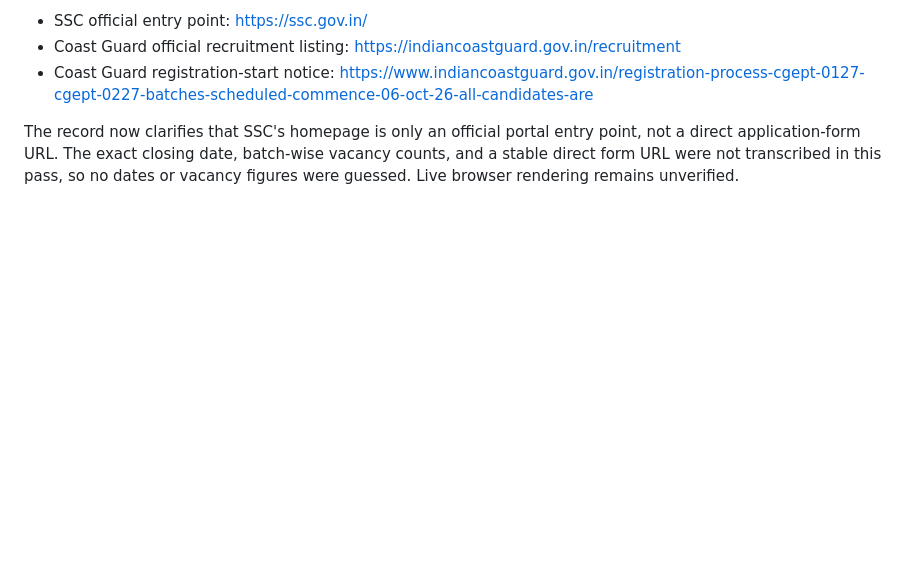
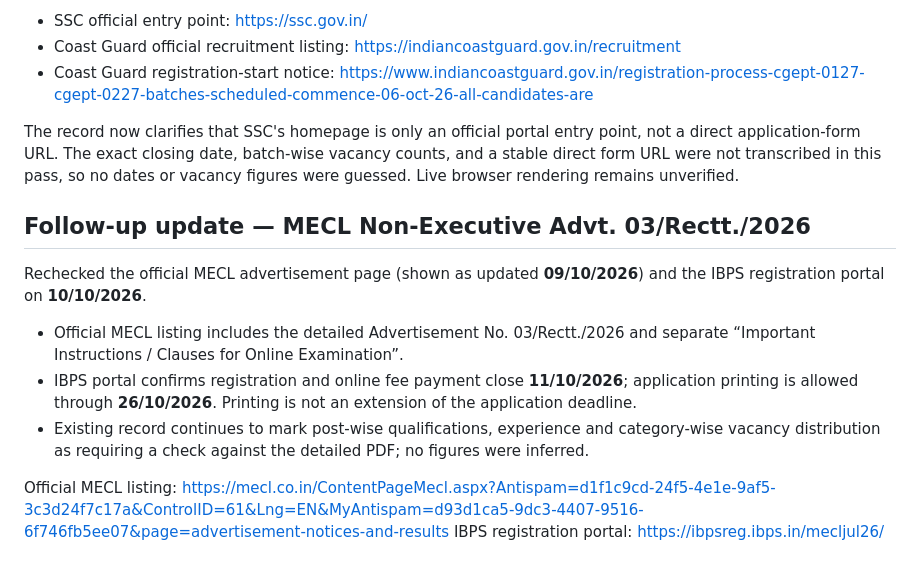
Before and after one commit to amitjaglan251/aj-digital-point, a Markdown page: job-records-audit-2026-10-10.md, the part around the change. GitHub-like rendering; blank space fills up the shorter version.

Commit message:
Record MECL deadline and official notice cross-check

```diff
--- a/job-records-audit-2026-10-10.md
+++ b/job-records-audit-2026-10-10.md
@@ -347,3 +347,15 @@ Cross-checked the Indian Coast Guard recruitment listing with SSC's official Not
 - Coast Guard registration-start notice: https://www.indiancoastguard.gov.in/registration-process-cgept-0127-cgept-0227-batches-scheduled-commence-06-oct-26-all-candidates-are
 
 The record now clarifies that SSC's homepage is only an official portal entry point, not a direct application-form URL. The exact closing date, batch-wise vacancy counts, and a stable direct form URL were not transcribed in this pass, so no dates or vacancy figures were guessed. Live browser rendering remains unverified.
+
+
+## Follow-up update — MECL Non-Executive Advt. 03/Rectt./2026
+
+Rechecked the official MECL advertisement page (shown as updated **09/10/2026**) and the IBPS registration portal on **10/10/2026**.
+
+- Official MECL listing includes the detailed Advertisement No. 03/Rectt./2026 and separate “Important Instructions / Clauses for Online Examination”.
+- IBPS portal confirms registration and online fee payment close **11/10/2026**; application printing is allowed through **26/10/2026**. Printing is not an extension of the application deadline.
+- Existing record continues to mark post-wise qualifications, experience and category-wise vacancy distribution as requiring a check against the detailed PDF; no figures were inferred.
+
+Official MECL listing: https://mecl.co.in/ContentPageMecl.aspx?Antispam=d1f1c9cd-24f5-4e1e-9af5-3c3d24f7c17a&ControlID=61&Lng=EN&MyAntispam=d93d1ca5-9dc3-4407-9516-6f746fb5ee07&page=advertisement-notices-and-results
+IBPS registration portal: https://ibpsreg.ibps.in/mecljul26/
```
